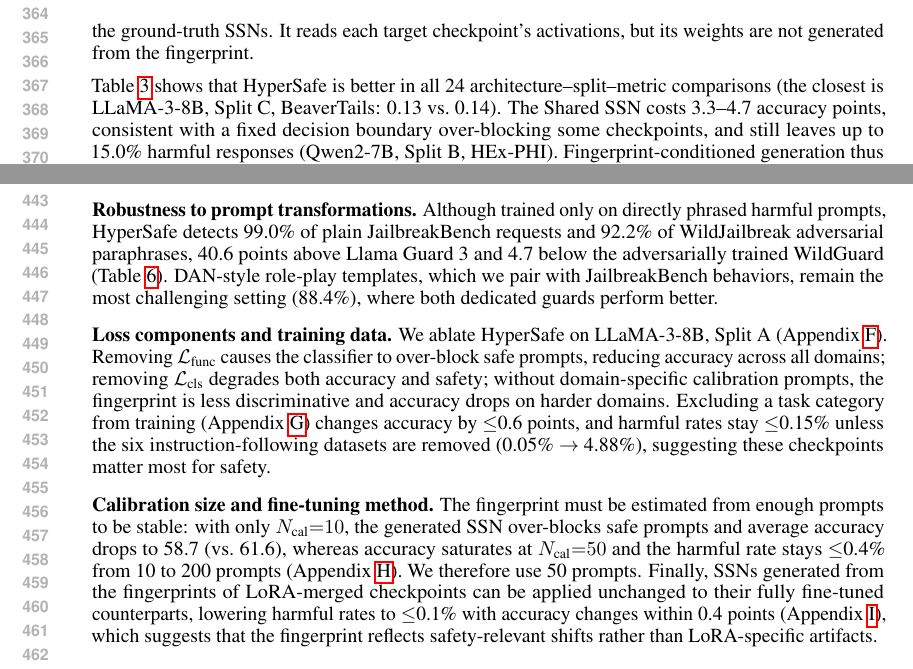
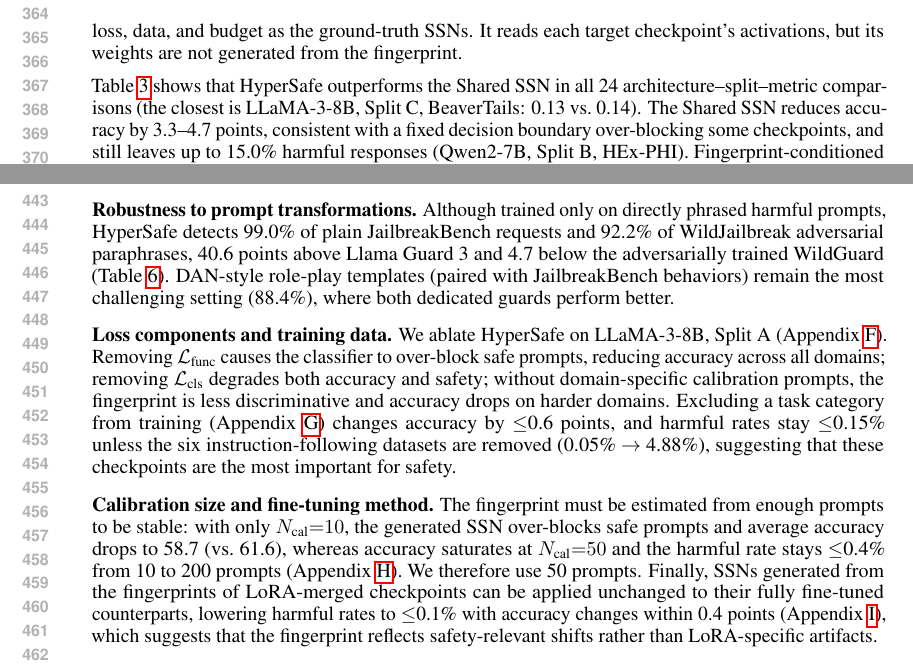
Before and after one commit to nokronim/Remedy-your-damaged-safety-alignment-at-only-inference-cost, a LaTeX paper (iclr2027_conference.tex, which reads sec/4_experiments.tex): two parts of pages 7 and 9 of 22, joined at a grey line, cut so that both start at the same text. Compiled offline with pdfLaTeX.

Commit message:
Academic-register wording pass
Co-Authored-By: Claude Opus 5.5 <noreply@anthropic.com>

```diff
--- a/sec/4_experiments.tex
+++ b/sec/4_experiments.tex
@@ -18,11 +18,11 @@
 \subsection{Is the Hypernetwork Necessary?}
 \label{sec:shared}
 
-Could a single \ssn{} replace the hypernetwork? For each architecture and split, we train one \emph{Shared \ssn{}} on all 18 training checkpoints with the same architecture, initialization, loss, data, and budget as the ground-truth \ssn{}s. It reads each target checkpoint's activations, but its weights are not generated from the fingerprint.
+We first ask whether a single \ssn{} could replace the hypernetwork. For each architecture and split, we train one \emph{Shared \ssn{}} on all 18 training checkpoints with the same architecture, initialization, loss, data, and budget as the ground-truth \ssn{}s. It reads each target checkpoint's activations, but its weights are not generated from the fingerprint.
 
 \input{tables/shared_ssn}
 
-Table~\ref{tab:shared} shows that \method{} is better in all 24 architecture--split--metric comparisons (the closest is LLaMA-3-8B, Split~C, BeaverTails: 0.13 vs.\ 0.14). The Shared \ssn{} costs 3.3--4.7 accuracy points, consistent with a fixed decision boundary over-blocking some checkpoints, and still leaves up to 15.0\% harmful responses (Qwen2-7B, Split~B, HEx-PHI). Fingerprint-conditioned generation thus accounts for a substantial part of \method{}'s gains and held-out generalization. We attribute its transfer to unseen domains to the fact that fine-tuning on very different tasks degrades the same safety benchmarks (Table~\ref{tab:main_results}), consistent with safety relying on shared components~\citep{qi2024finetuning,wei2024assessing}: the fingerprint captures safety-relevant shifts rather than task identity. Our evidence covers the held-out domains tested here. Training an \ssn{} directly per checkpoint, which is how we obtain the supervision targets, costs 1.4 GPU-hours with safety data per checkpoint versus a 1.4\,s hypernetwork pass.
+Table~\ref{tab:shared} shows that \method{} outperforms the Shared \ssn{} in all 24 architecture--split--metric comparisons (the closest is LLaMA-3-8B, Split~C, BeaverTails: 0.13 vs.\ 0.14). The Shared \ssn{} reduces accuracy by 3.3--4.7 points, consistent with a fixed decision boundary over-blocking some checkpoints, and still leaves up to 15.0\% harmful responses (Qwen2-7B, Split~B, HEx-PHI). Fingerprint-conditioned generation thus accounts for a substantial part of \method{}'s gains and held-out generalization. We attribute its transfer to unseen domains to the fact that fine-tuning on very different tasks degrades the same safety benchmarks (Table~\ref{tab:main_results}), consistent with safety relying on shared components~\citep{qi2024finetuning,wei2024assessing}: the fingerprint captures safety-relevant shifts rather than task identity. Our evidence covers the held-out domains tested here. Training an \ssn{} directly per checkpoint, which is how we obtain the supervision targets, costs 1.4 GPU-hours with safety data per checkpoint versus a 1.4\,s hypernetwork pass.
 
 \subsection{Comparison with Post-hoc Defenses and Guard Models}
 \label{sec:posthoc}
@@ -77,8 +77,8 @@
 \subsection{Robustness and Ablation Studies}
 \label{sec:ablations}
 \label{sec:robust}
-\mysection{Robustness to prompt transformations.} Although trained only on directly phrased harmful prompts, \method{} detects 99.0\% of plain JailbreakBench requests and 92.2\% of WildJailbreak adversarial paraphrases, 40.6 points above Llama Guard 3 and 4.7 below the adversarially trained WildGuard (Table~\ref{tab:robust}). DAN-style role-play templates, which we pair with JailbreakBench behaviors, remain the most challenging setting (88.4\%), where both dedicated guards perform better.
+\mysection{Robustness to prompt transformations.} Although trained only on directly phrased harmful prompts, \method{} detects 99.0\% of plain JailbreakBench requests and 92.2\% of WildJailbreak adversarial paraphrases, 40.6 points above Llama Guard 3 and 4.7 below the adversarially trained WildGuard (Table~\ref{tab:robust}). DAN-style role-play templates (paired with JailbreakBench behaviors) remain the most challenging setting (88.4\%), where both dedicated guards perform better.
 
-\mysection{Loss components and training data.} We ablate \method{} on LLaMA-3-8B, Split~A (Appendix~\ref{app:ablation_loss}). Removing $\mathcal{L}_\text{func}$ causes the classifier to over-block safe prompts, reducing accuracy across all domains; removing $\mathcal{L}_\text{cls}$ degrades both accuracy and safety; without domain-specific calibration prompts, the fingerprint is less discriminative and accuracy drops on harder domains. Excluding a task category from training (Appendix~\ref{app:ablation_data}) changes accuracy by $\leq$0.6 points, and harmful rates stay $\leq$0.15\% unless the six instruction-following datasets are removed (0.05\% $\to$ 4.88\%), suggesting these checkpoints matter most for safety.
+\mysection{Loss components and training data.} We ablate \method{} on LLaMA-3-8B, Split~A (Appendix~\ref{app:ablation_loss}). Removing $\mathcal{L}_\text{func}$ causes the classifier to over-block safe prompts, reducing accuracy across all domains; removing $\mathcal{L}_\text{cls}$ degrades both accuracy and safety; without domain-specific calibration prompts, the fingerprint is less discriminative and accuracy drops on harder domains. Excluding a task category from training (Appendix~\ref{app:ablation_data}) changes accuracy by $\leq$0.6 points, and harmful rates stay $\leq$0.15\% unless the six instruction-following datasets are removed (0.05\% $\to$ 4.88\%), suggesting that these checkpoints are the most important for safety.
 
 \mysection{Calibration size and fine-tuning method.} The fingerprint must be estimated from enough prompts to be stable: with only $N_\text{cal}{=}10$, the generated \ssn{} over-blocks safe prompts and average accuracy drops to 58.7 (vs.\ 61.6), whereas accuracy saturates at $N_\text{cal}{=}50$ and the harmful rate stays $\leq$0.4\% from 10 to 200 prompts (Appendix~\ref{app:ncal}). We therefore use 50 prompts. Finally, \ssn{}s generated from the fingerprints of LoRA-merged checkpoints can be applied unchanged to their fully fine-tuned counterparts, lowering harmful rates to $\leq$0.1\% with accuracy changes within 0.4 points (Appendix~\ref{app:fullft}), which suggests that the fingerprint reflects safety-relevant shifts rather than LoRA-specific artifacts.
```
Also changed, not shown: sec/1_introduction.tex (+1 -1 lines), sec/6_appendix.tex (+1 -1 lines), sec/4_experiments.tex (6 more changed lines).
